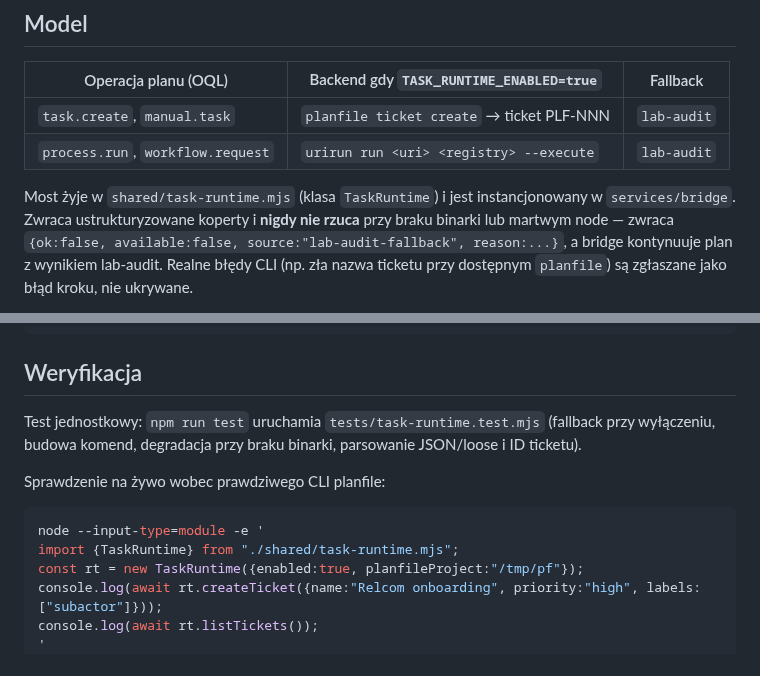
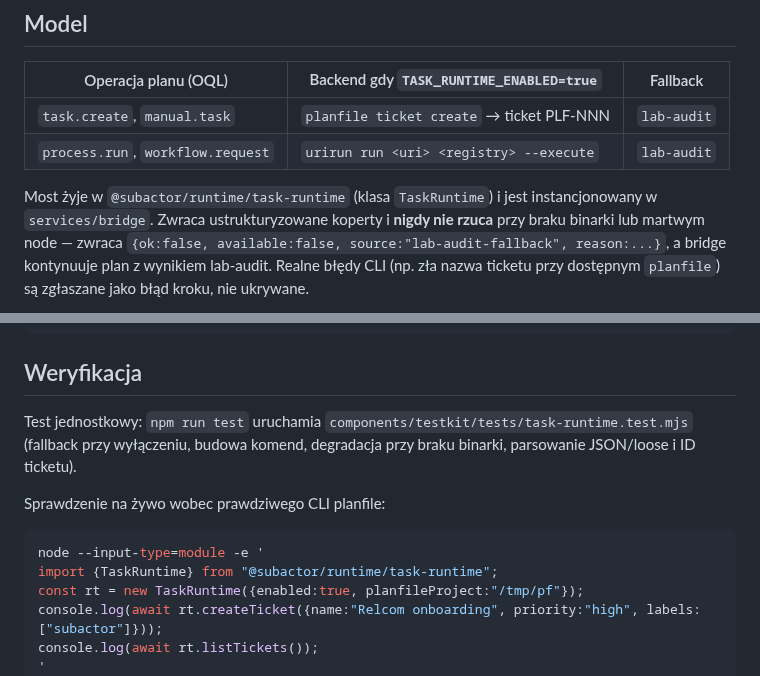
Before and after one commit to subactor/docs, a Markdown page: platform/TASK_PROCESS_RUNTIME.md, 2 parts joined by grey strips. GitHub-like rendering.

Commit message:
docs: sync TASK_PROCESS_RUNTIME.md mirror with platform/docs
Matches the shared/task-runtime.mjs -> @subactor/runtime/task-runtime fix
already applied to the source-of-truth copy in platform/docs.

````diff
--- a/platform/TASK_PROCESS_RUNTIME.md
+++ b/platform/TASK_PROCESS_RUNTIME.md
@@ -16,7 +16,7 @@ do wyniku `mode: "lab-audit"`. Nie wprowadza to twardej zależności.
 | `task.create`, `manual.task` | `planfile ticket create` → ticket PLF-NNN | `lab-audit` |
 | `process.run`, `workflow.request` | `urirun run <uri> <registry> --execute` | `lab-audit` |
 
-Most żyje w `shared/task-runtime.mjs` (klasa `TaskRuntime`) i jest instancjonowany
+Most żyje w `@subactor/runtime/task-runtime` (klasa `TaskRuntime`) i jest instancjonowany
 w `services/bridge`. Zwraca ustrukturyzowane koperty i **nigdy nie rzuca** przy
 braku binarki lub martwym node — zwraca
 `{ok:false, available:false, source:"lab-audit-fallback", reason:...}`, a bridge
@@ -44,7 +44,7 @@ URIRUN_ALLOW=proc://**          # polityka allow deny-by-default dla wykonania
 
 ## Weryfikacja
 
-Test jednostkowy: `npm run test` uruchamia `tests/task-runtime.test.mjs`
+Test jednostkowy: `npm run test` uruchamia `components/testkit/tests/task-runtime.test.mjs`
 (fallback przy wyłączeniu, budowa komend, degradacja przy braku binarki,
 parsowanie JSON/loose i ID ticketu).
 
@@ -52,7 +52,7 @@ Sprawdzenie na żywo wobec prawdziwego CLI planfile:
 
 ```bash
 node --input-type=module -e '
-import {TaskRuntime} from "./shared/task-runtime.mjs";
+import {TaskRuntime} from "@subactor/runtime/task-runtime";
 const rt = new TaskRuntime({enabled:true, planfileProject:"/tmp/pf"});
 console.log(await rt.createTicket({name:"Relcom onboarding", priority:"high", labels:["subactor"]}));
 console.log(await rt.listTickets());
````
